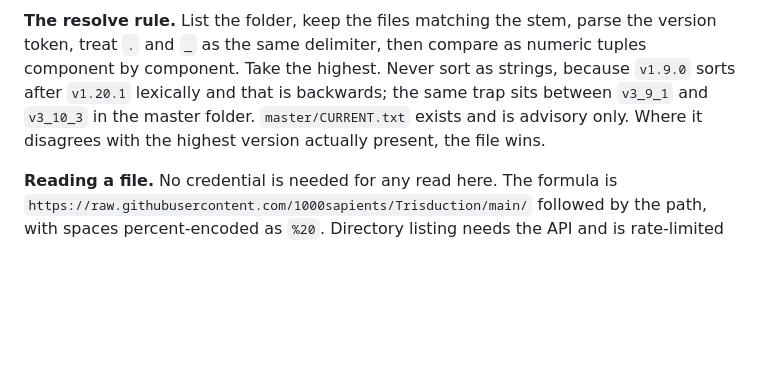
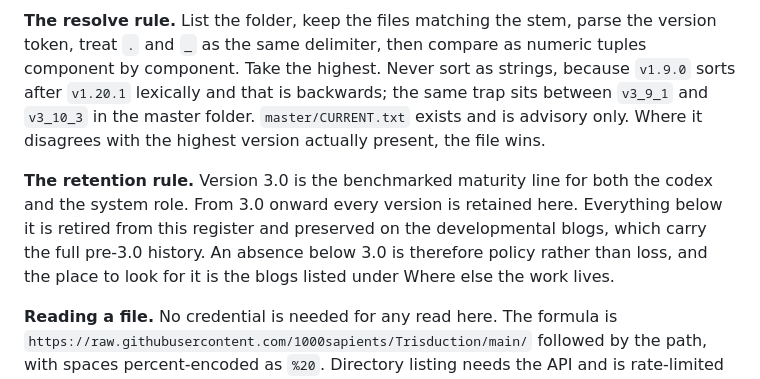
Before and after one commit to 1000sapients/Trisduction, a Markdown page: README.md, the part around the change. Drawn GitHub-style; blank space fills up the shorter version.

Commit message:
update: retention rule stated, version 3.0 the maturity line, pre-3.0 preserved on the developmental blogs

```diff
--- a/README.md
+++ b/README.md
@@ -49,6 +49,8 @@ Three documents are the standing sources of truth. Each lives in a fixed folder;
 | System Role, the loaded role | `protocols/` | `TRISDUCTION_Unified_Master_System_Role*` |
 
 **The resolve rule.** List the folder, keep the files matching the stem, parse the version token, treat `.` and `_` as the same delimiter, then compare as numeric tuples component by component. Take the highest. Never sort as strings, because `v1.9.0` sorts after `v1.20.1` lexically and that is backwards; the same trap sits between `v3_9_1` and `v3_10_3` in the master folder. `master/CURRENT.txt` exists and is advisory only. Where it disagrees with the highest version actually present, the file wins.
+
+**The retention rule.** Version 3.0 is the benchmarked maturity line for both the codex and the system role. From 3.0 onward every version is retained here. Everything below it is retired from this register and preserved on the developmental blogs, which carry the full pre-3.0 history. An absence below 3.0 is therefore policy rather than loss, and the place to look for it is the blogs listed under Where else the work lives.
 
 **Reading a file.** No credential is needed for any read here. The formula is `https://raw.githubusercontent.com/1000sapients/Trisduction/main/` followed by the path, with spaces percent-encoded as `%20`. Directory listing needs the API and is rate-limited without authentication, so prefer a known path where you have one.
 
```
